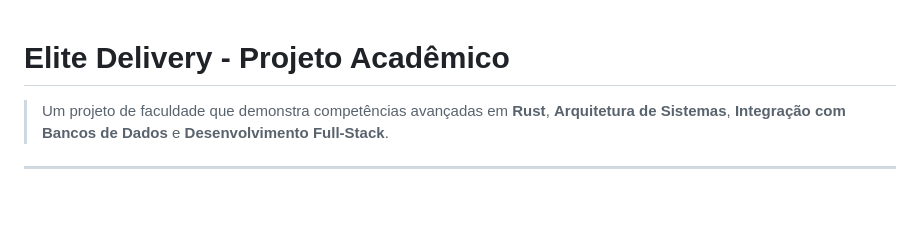
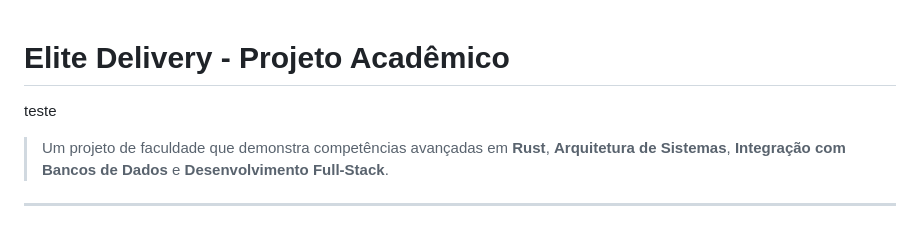
Before and after one commit to ViniciosdaPaixaoRodrigues/Projeto---Feedoo, a Markdown page: README.md, the part around the change. Drawn GitHub-style; blank space fills up the shorter version.

```diff
--- a/README.md
+++ b/README.md
@@ -1,4 +1,6 @@
 # Elite Delivery - Projeto Acadêmico
+
+teste
 
 > Um projeto de faculdade que demonstra competências avançadas em **Rust**, **Arquitetura de Sistemas**, **Integração com Bancos de Dados** e **Desenvolvimento Full-Stack**.
 
```
